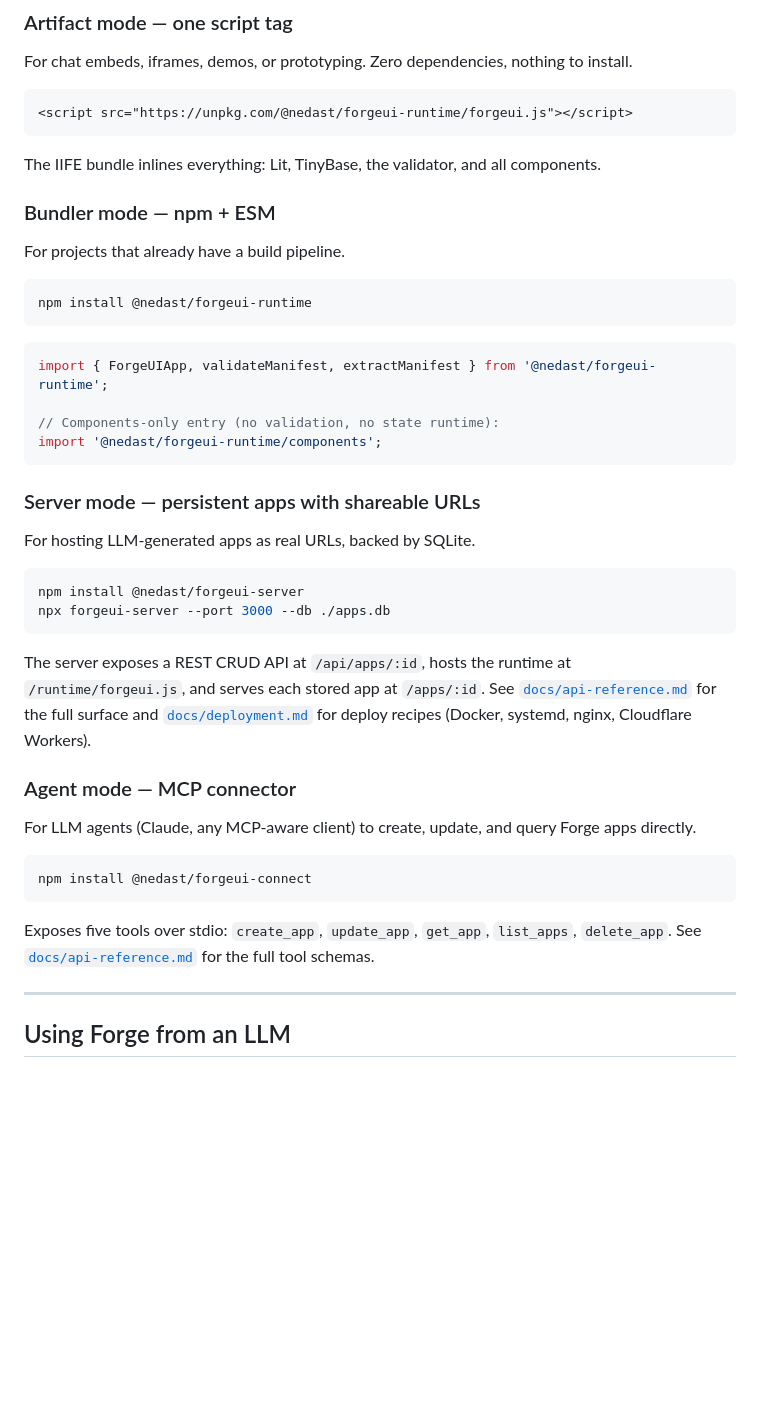
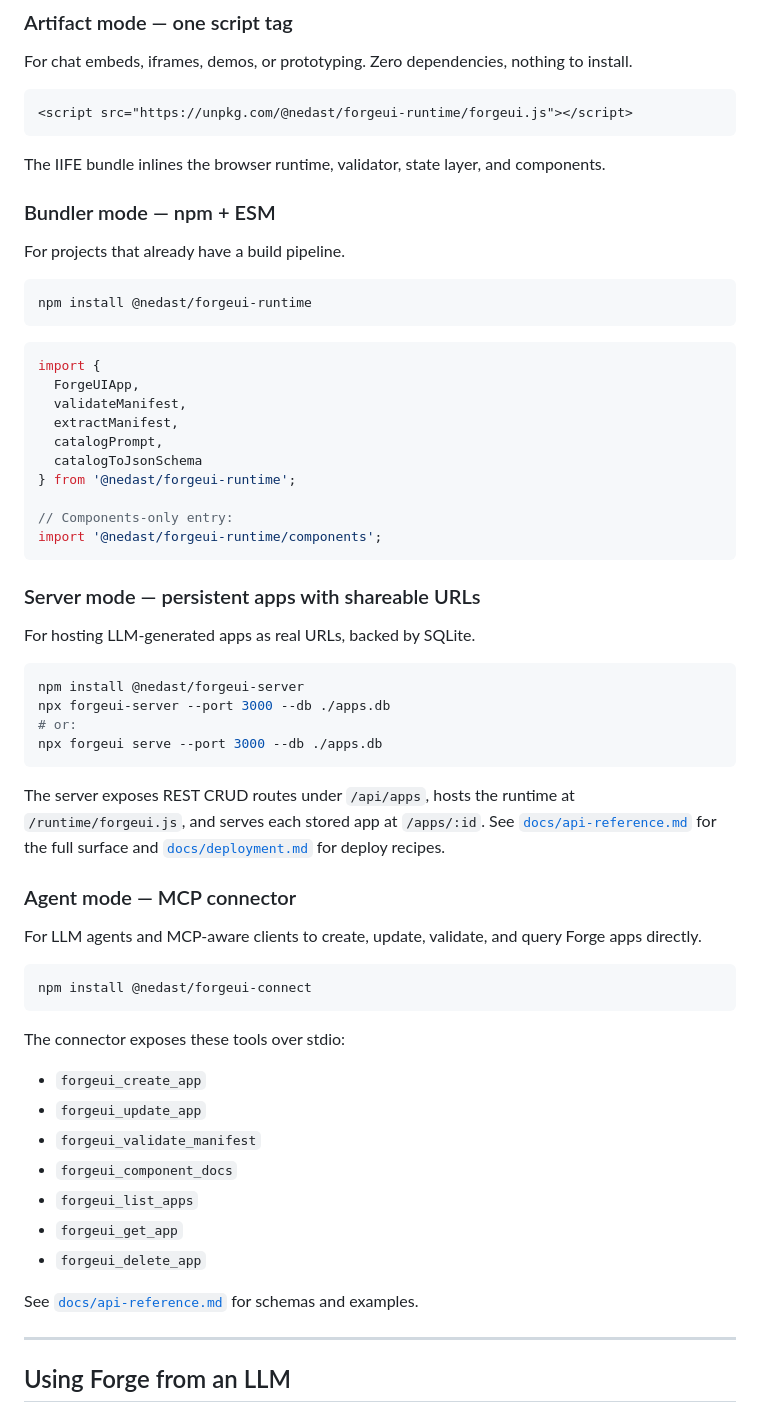
Before and after one commit to dvsklj/ForgeUI, a Markdown page: README.md, the part around one of its changes. GitHub-like rendering; blank space fills up the shorter version.

````diff
--- a/README.md
+++ b/README.md
@@ -97,7 +97,7 @@ For chat embeds, iframes, demos, or prototyping. Zero dependencies, nothing to i
 <script src="https://unpkg.com/@nedast/forgeui-runtime/forgeui.js"></script>
 ```
 
-The IIFE bundle inlines everything: Lit, TinyBase, the validator, and all components.
+The IIFE bundle inlines the browser runtime, validator, state layer, and components.
 
 ### Bundler mode — npm + ESM
 
@@ -108,9 +108,15 @@ npm install @nedast/forgeui-runtime
 ```
 
 ```js
-import { ForgeUIApp, validateManifest, extractManifest } from '@nedast/forgeui-runtime';
+import {
+  ForgeUIApp,
+  validateManifest,
+  extractManifest,
+  catalogPrompt,
+  catalogToJsonSchema
+} from '@nedast/forgeui-runtime';
 
-// Components-only entry (no validation, no state runtime):
+// Components-only entry:
 import '@nedast/forgeui-runtime/components';
 ```
 
@@ -121,19 +127,31 @@ For hosting LLM-generated apps as real URLs, backed by SQLite.
 ```bash
 npm install @nedast/forgeui-server
 npx forgeui-server --port 3000 --db ./apps.db
+# or:
+npx forgeui serve --port 3000 --db ./apps.db
 ```
 
-The server exposes a REST CRUD API at `/api/apps/:id`, hosts the runtime at `/runtime/forgeui.js`, and serves each stored app at `/apps/:id`. See [`docs/api-reference.md`](docs/api-reference.md) for the full surface and [`docs/deployment.md`](docs/deployment.md) for deploy recipes (Docker, systemd, nginx, Cloudflare Workers).
+The server exposes REST CRUD routes under `/api/apps`, hosts the runtime at `/runtime/forgeui.js`, and serves each stored app at `/apps/:id`. See [`docs/api-reference.md`](docs/api-reference.md) for the full surface and [`docs/deployment.md`](docs/deployment.md) for deploy recipes.
 
 ### Agent mode — MCP connector
 
-For LLM agents (Claude, any MCP-aware client) to create, update, and query Forge apps directly.
+For LLM agents and MCP-aware clients to create, update, validate, and query Forge apps directly.
 
 ```bash
 npm install @nedast/forgeui-connect
 ```
 
-Exposes five tools over stdio: `create_app`, `update_app`, `get_app`, `list_apps`, `delete_app`. See [`docs/api-reference.md`](docs/api-reference.md) for the full tool schemas.
+The connector exposes these tools over stdio:
+
+- `forgeui_create_app`
+- `forgeui_update_app`
+- `forgeui_validate_manifest`
+- `forgeui_component_docs`
+- `forgeui_list_apps`
+- `forgeui_get_app`
+- `forgeui_delete_app`
+
+See [`docs/api-reference.md`](docs/api-reference.md) for schemas and examples.
 
 ---
 
````
Also changed, not shown: other parts of README.md (+20 -20 lines).
